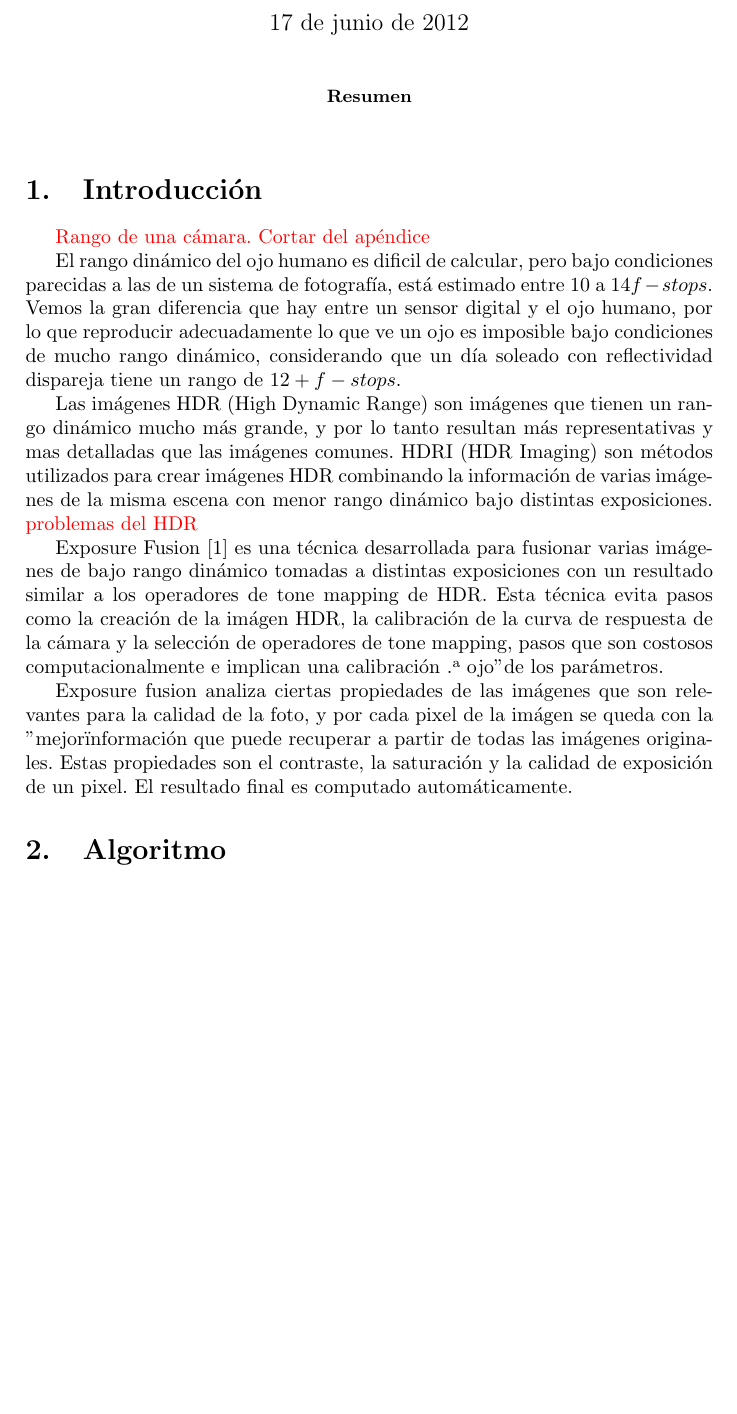
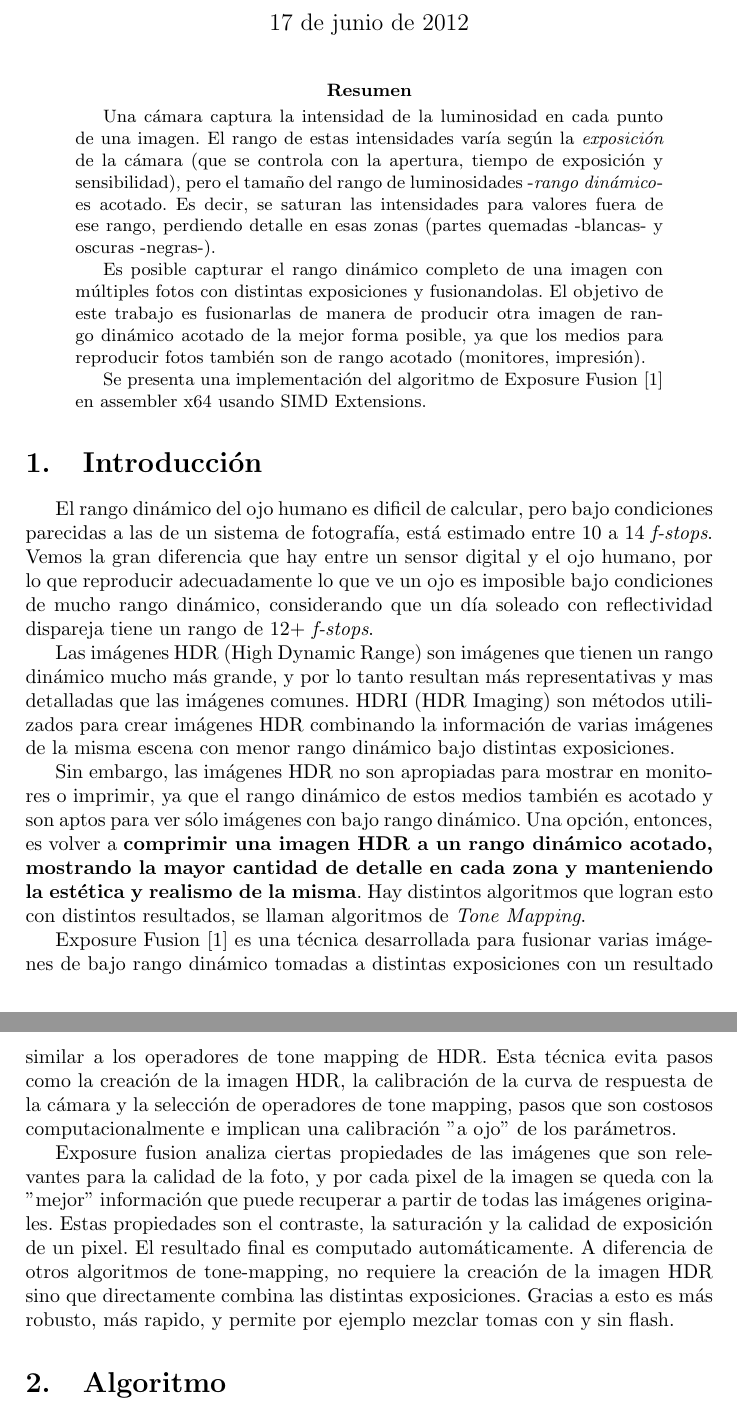
Before and after one commit to stoneyang-isp/tonemap, a LaTeX paper (informe/informe.tex): part of page 1 of 3 before the commit and two parts of pages 1 and 2 of 4 after it, the two joined at a grey line, cut so that both start at the same text, the shorter picture padded with empty space. Compiled offline with pdfLaTeX.

Commit message:
introduccion explicacion

```diff
--- a/informe/informe.tex
+++ b/informe/informe.tex
@@ -21,20 +21,25 @@
     \maketitle
 
     \begin{abstract}
+        Una cámara captura la intensidad de la luminosidad en cada punto de una imagen. El rango de estas intensidades varía según la \emph{exposición} de la cámara (que se controla con la apertura, tiempo de exposición y sensibilidad), pero el tamaño del rango de luminosidades -\emph{rango dinámico}- es acotado. Es decir, se saturan las intensidades para valores fuera de ese rango, perdiendo detalle en esas zonas (partes quemadas -blancas- y oscuras -negras-).
+
+        Es posible capturar el rango dinámico completo de una imagen con múltiples fotos con distintas exposiciones y fusionandolas. El objetivo de este trabajo es fusionarlas de manera de producir otra imagen de rango dinámico acotado de la mejor forma posible, ya que los medios para reproducir fotos también son de rango acotado (monitores, impresión).
+
+        Se presenta una implementación del algoritmo de Exposure Fusion \cite{DBLP:conf/pg/MertensKR07} en assembler x64 usando SIMD Extensions.
 
     \end{abstract}
 
     \section{Introducción}
 
-        \attention{Rango de una cámara. Cortar del apéndice}
+        El rango dinámico del ojo humano es dificil de calcular, pero bajo condiciones parecidas a las de un sistema de fotografía, está estimado entre 10 a 14 \emph{f-stops}. Vemos la gran diferencia que hay entre un sensor digital y el ojo humano, por lo que reproducir adecuadamente lo que ve un ojo es imposible bajo condiciones de mucho rango dinámico, considerando que un día soleado con reflectividad dispareja tiene un rango de 12+ \emph{f-stops}.
 
-        El rango dinámico del ojo humano es dificil de calcular, pero bajo condiciones parecidas a las de un sistema de fotografía, está estimado entre $10$ a $14 f-stops$. Vemos la gran diferencia que hay entre un sensor digital y el ojo humano, por lo que reproducir adecuadamente lo que ve un ojo es imposible bajo condiciones de mucho rango dinámico, considerando que un día soleado con reflectividad dispareja tiene un rango de $12+ f-stops$.
+        Las imágenes HDR (High Dynamic Range) son imágenes que tienen un rango dinámico mucho más grande, y por lo tanto resultan más representativas y mas detalladas que las imágenes comunes. HDRI (HDR Imaging) son métodos utilizados para crear imágenes HDR combinando la información de varias imágenes de la misma escena con menor rango dinámico bajo distintas exposiciones.
 
-        Las imágenes HDR (High Dynamic Range) son imágenes que tienen un rango dinámico mucho más grande, y por lo tanto resultan más representativas y mas detalladas que las imágenes comunes. HDRI (HDR Imaging) son métodos utilizados para crear imágenes HDR combinando la información de varias imágenes de la misma escena con menor rango dinámico bajo distintas exposiciones. \attention{problemas del HDR}
+        Sin embargo, las imágenes HDR no son apropiadas para mostrar en monitores o imprimir, ya que el rango dinámico de estos medios también es acotado y son aptos para ver sólo imágenes con bajo rango dinámico. Una opción, entonces, es volver a \textbf{comprimir una imagen HDR a un rango dinámico acotado, mostrando la mayor cantidad de detalle en cada zona y manteniendo la estética y realismo de la misma}. Hay distintos algoritmos que logran esto con distintos resultados, se llaman algoritmos de \emph{Tone Mapping}.
 
-        Exposure Fusion \cite{DBLP:conf/pg/MertensKR07} es una técnica desarrollada para fusionar varias imágenes de bajo rango dinámico tomadas a distintas exposiciones  con un resultado similar a los operadores de tone mapping de HDR. Esta técnica evita pasos como la creación de la imágen HDR, la calibración de la curva de respuesta de la cámara y la selección de operadores de tone mapping, pasos que son costosos computacionalmente e implican una calibración "a ojo" de los parámetros.
+        Exposure Fusion \cite{DBLP:conf/pg/MertensKR07} es una técnica desarrollada para fusionar varias imágenes de bajo rango dinámico tomadas a distintas exposiciones  con un resultado similar a los operadores de tone mapping de HDR. Esta técnica evita pasos como la creación de la imagen HDR, la calibración de la curva de respuesta de la cámara y la selección de operadores de tone mapping, pasos que son costosos computacionalmente e implican una calibración ''a ojo'' de los parámetros.
 
-        Exposure fusion analiza ciertas propiedades de las imágenes que son relevantes para la calidad de la foto, y por cada pixel de la imágen se queda con la "mejor" información que puede recuperar a partir de todas las imágenes originales. Estas propiedades son el contraste, la saturación y la calidad de exposición de un pixel. El resultado final es computado automáticamente.
+        Exposure fusion analiza ciertas propiedades de las imágenes que son relevantes para la calidad de la foto, y por cada pixel de la imagen se queda con la ''mejor'' información que puede recuperar a partir de todas las imágenes originales. Estas propiedades son el contraste, la saturación y la calidad de exposición de un pixel. El resultado final es computado automáticamente. A diferencia de otros algoritmos de tone-mapping, no requiere la creación de la imagen HDR sino que directamente combina las distintas exposiciones. Gracias a esto es más robusto, más rapido, y permite por ejemplo mezclar tomas con y sin flash.
 
     \section{Algoritmo}
 
```
Also changed, not shown: informe/informe.tex (17 more changed lines).
